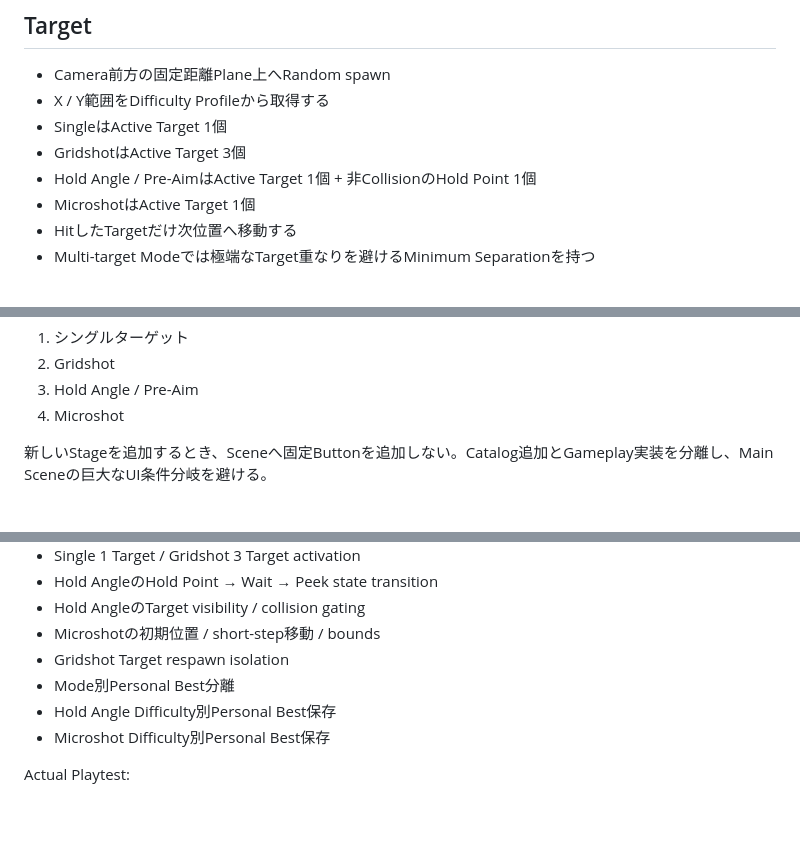
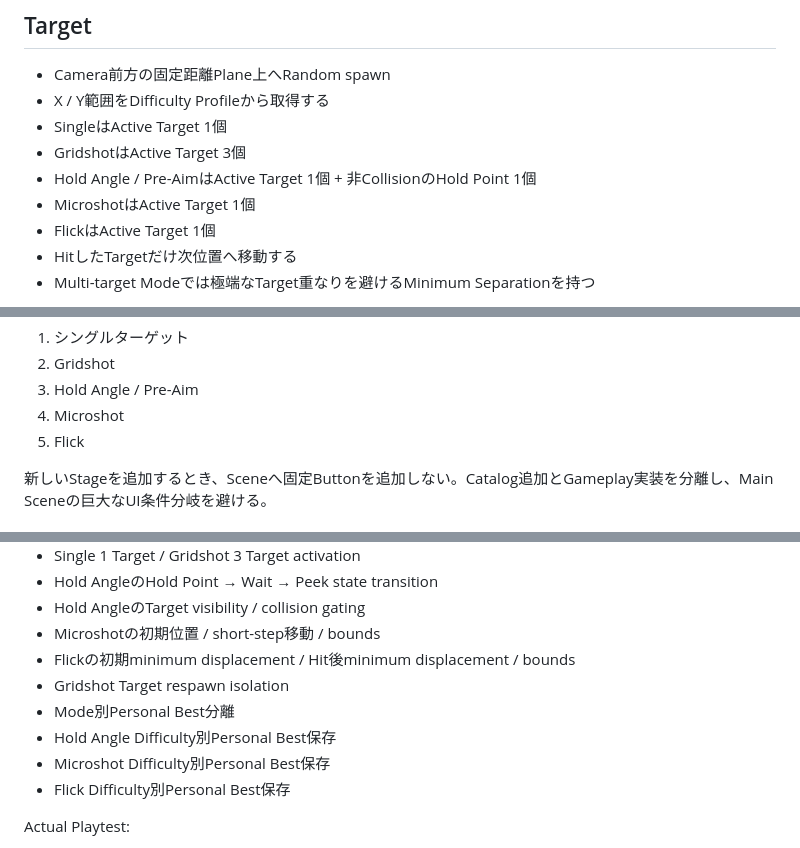
Before and after one commit to EliteMay/Skin-Aim-Trainer, a Markdown page: SPEC.md, 3 parts joined by grey strips. Rendered like a GitHub page; blank space fills up the shorter version.

```diff
--- a/SPEC.md
+++ b/SPEC.md
@@ -96,6 +96,7 @@ DPIは計算・表示・保存に使用する。ApplicationからMouse Hardware
 - GridshotはActive Target 3個
 - Hold Angle / Pre-AimはActive Target 1個 + 非CollisionのHold Point 1個
 - MicroshotはActive Target 1個
+- FlickはActive Target 1個
 - HitしたTargetだけ次位置へ移動する
 - Multi-target Modeでは極端なTarget重なりを避けるMinimum Separationを持つ
 
@@ -347,6 +370,7 @@ Current playable Stage:
 2. Gridshot
 3. Hold Angle / Pre-Aim
 4. Microshot
+5. Flick
 
 新しいStageを追加するとき、Sceneへ固定Buttonを追加しない。Catalog追加とGameplay実装を分離し、Main Sceneの巨大なUI条件分岐を避ける。
 
@@ -393,10 +417,12 @@ Automated:
 - Hold AngleのHold Point → Wait → Peek state transition
 - Hold AngleのTarget visibility / collision gating
 - Microshotの初期位置 / short-step移動 / bounds
+- Flickの初期minimum displacement / Hit後minimum displacement / bounds
 - Gridshot Target respawn isolation
 - Mode別Personal Best分離
 - Hold Angle Difficulty別Personal Best保存
 - Microshot Difficulty別Personal Best保存
+- Flick Difficulty別Personal Best保存
 
 Actual Playtest:
 
```
Also changed, not shown: other parts of SPEC.md (+24 -2 lines).
